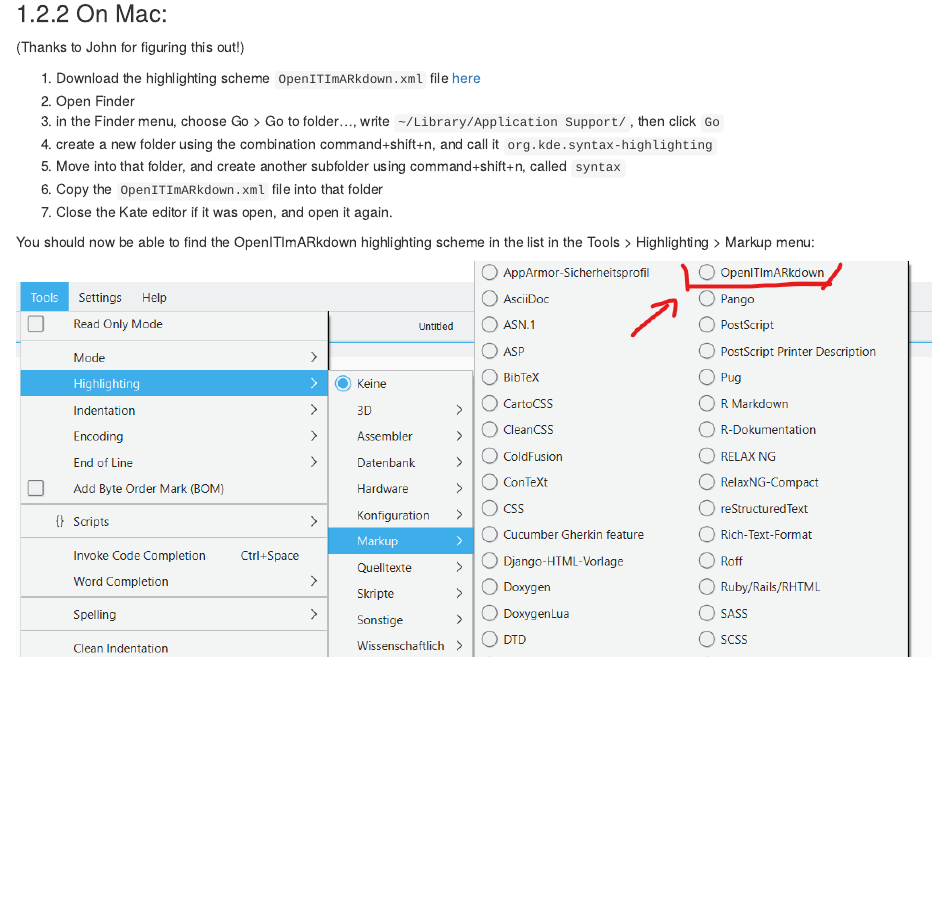
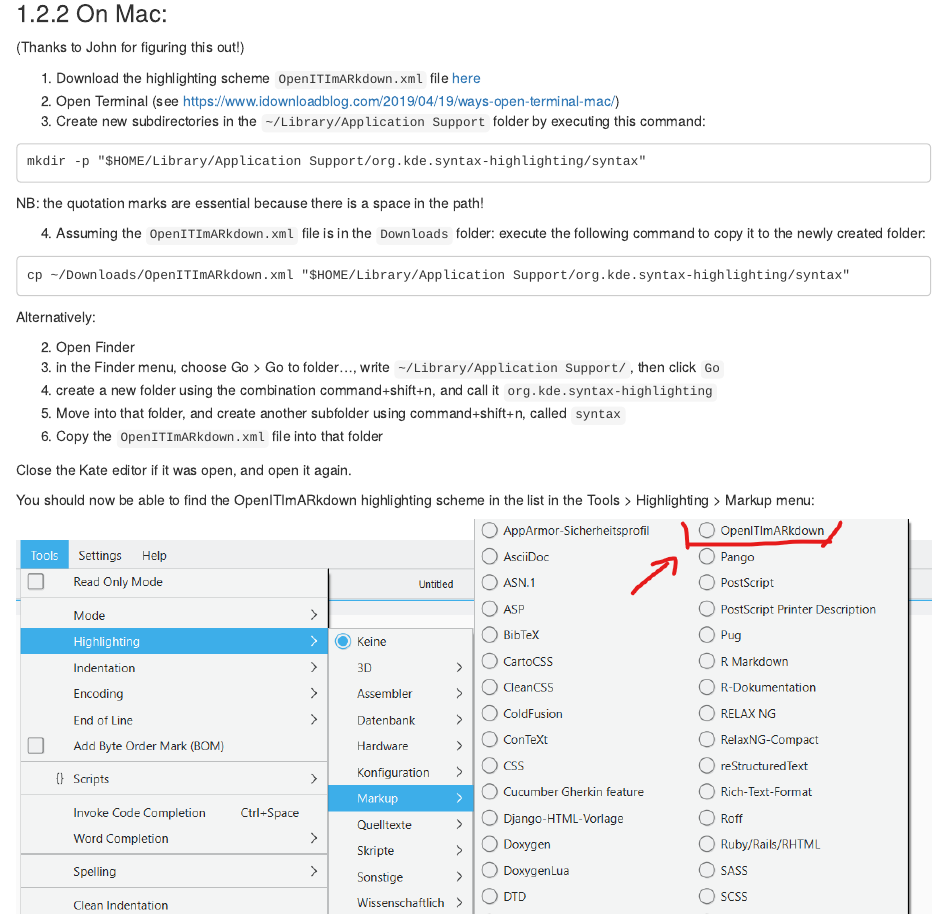
Before and after one commit to OpenITI/2021IslamicateWorldCourse, an R Markdown document (06-Week6.Rmd): the page in a window 1100 px wide, from 3130 px down. Rendered offline with R 4.5, knitr and Pandoc, with nearby package versions; drawn as R Markdown's standard HTML page in place of the format the file asks for.

Commit message:
Small corrections to Mac script

````diff
--- a/06-Week6.Rmd
+++ b/06-Week6.Rmd
@@ -111,12 +111,33 @@
 (Thanks to John for figuring this out!)
 
 1. Download the highlighting scheme `OpenITImARkdown.xml` file [here](./2021IslamicateWorldCourse_files/OpenITImARkdown.xml)
+2. Open Terminal (see [https://www.idownloadblog.com/2019/04/19/ways-open-terminal-mac/](https://www.idownloadblog.com/2019/04/19/ways-open-terminal-mac/))
+3. Create new subdirectories in the `~/Library/Application Support` folder by
+executing this command:
+
+```
+mkdir -p "$HOME/Library/Application Support/org.kde.syntax-highlighting/syntax"
+```
+
+  NB: the quotation marks are essential because there is a space in the path!
+
+4. Assuming the `OpenITImARkdown.xml` file is in the `Downloads` folder:
+execute the following command to copy it to the newly created folder:
+
+```
+cp ~/Downloads/OpenITImARkdown.xml "$HOME/Library/Application Support/org.kde.syntax-highlighting/syntax"
+```
+
+Alternatively:
+
 2. Open Finder
 3. in the Finder menu, choose Go > Go to folder..., write `~/Library/Application Support/`, then click `Go`
 4. create a new folder using the combination command+shift+n, and call it `org.kde.syntax-highlighting`
 5. Move into that folder, and create another subfolder using command+shift+n, called `syntax`
 6. Copy the `OpenITImARkdown.xml` file into that folder
-7. Close the Kate editor if it was open, and open it again.
+
+
+Close the Kate editor if it was open, and open it again.
 
 You should now be able to find the OpenITImARkdown highlighting scheme in the list in the Tools > Highlighting > Markup menu:
 
````
Also changed, not shown: 2 other files.
